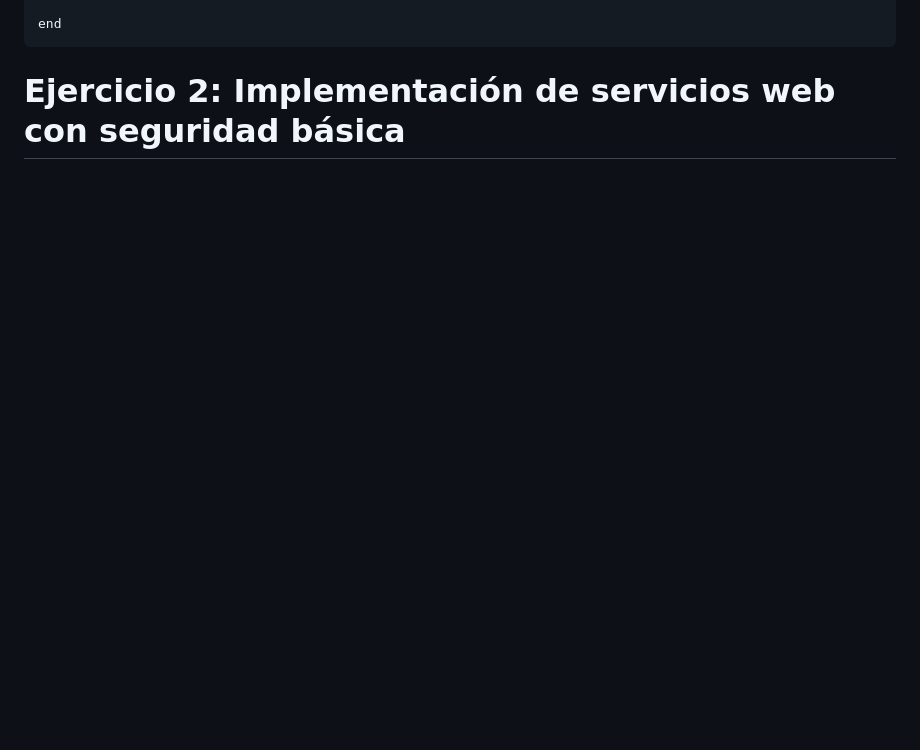
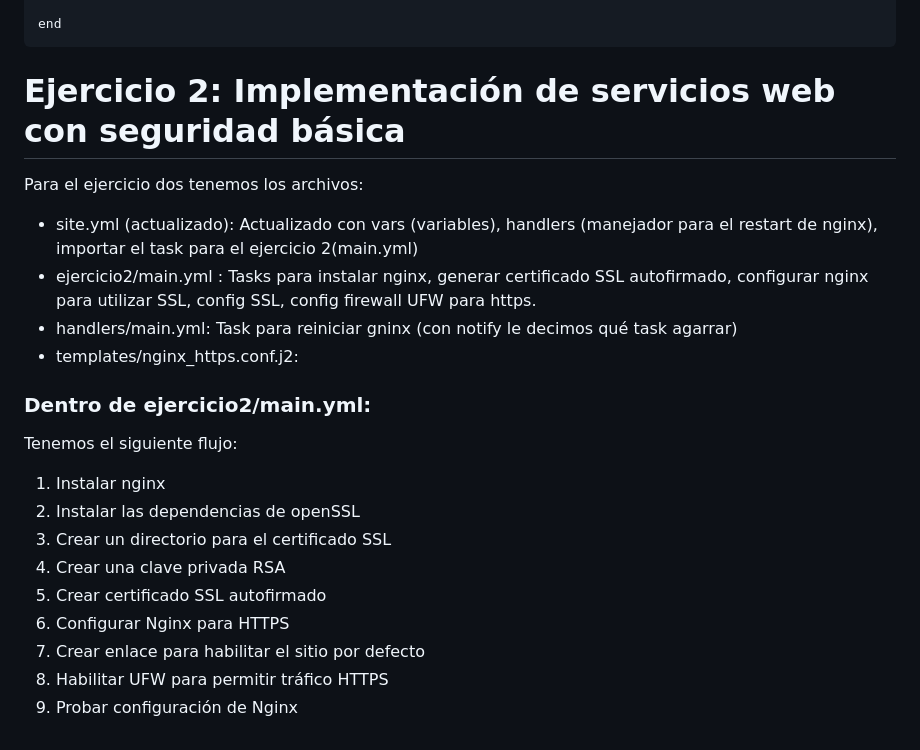
Before and after one commit to Strangertame74/CC3S2, a Markdown page: proyecto_pc5/README.md, the part around the change. Drawn GitHub-style; blank space fills up the shorter version.

Commit message:
Ejercicio 2 done

````diff
--- a/proyecto_pc5/README.md
+++ b/proyecto_pc5/README.md
@@ -25,3 +25,21 @@ Vagrant.configure("2") do |config|
 end
 ```
 # Ejercicio 2: Implementación de servicios web con seguridad básica
+
+Para el ejercicio dos tenemos los archivos:
+- site.yml (actualizado): Actualizado con vars (variables), handlers (manejador para el restart de nginx), importar el task para el ejercicio 2(main.yml)
+- ejercicio2/main.yml : Tasks para instalar nginx, generar certificado SSL autofirmado, configurar nginx para utilizar SSL, config SSL, config firewall UFW para https.
+- handlers/main.yml: Task para reiniciar gninx (con notify le decimos qué task agarrar)
+- templates/nginx_https.conf.j2:
+
+### Dentro de ejercicio2/main.yml:
+Tenemos el siguiente flujo:
+1. Instalar nginx
+2. Instalar las dependencias de openSSL
+3. Crear un directorio para el certificado SSL
+4. Crear una clave privada RSA
+5. Crear certificado SSL autofirmado
+6. Configurar Nginx para HTTPS
+7. Crear enlace para habilitar el sitio por defecto
+8. Habilitar UFW para permitir tráfico HTTPS
+9. Probar configuración de Nginx
````
Also changed, not shown: proyecto_pc5/docs/documentacion.md (+25 -0 lines), proyecto_pc5/docs/assets/5.png (added), proyecto_pc5/docs/assets/6.png (added), proyecto_pc5/docs/assets/7.png (added), proyecto_pc5/docs/assets/8.png (added), 2 other files.
